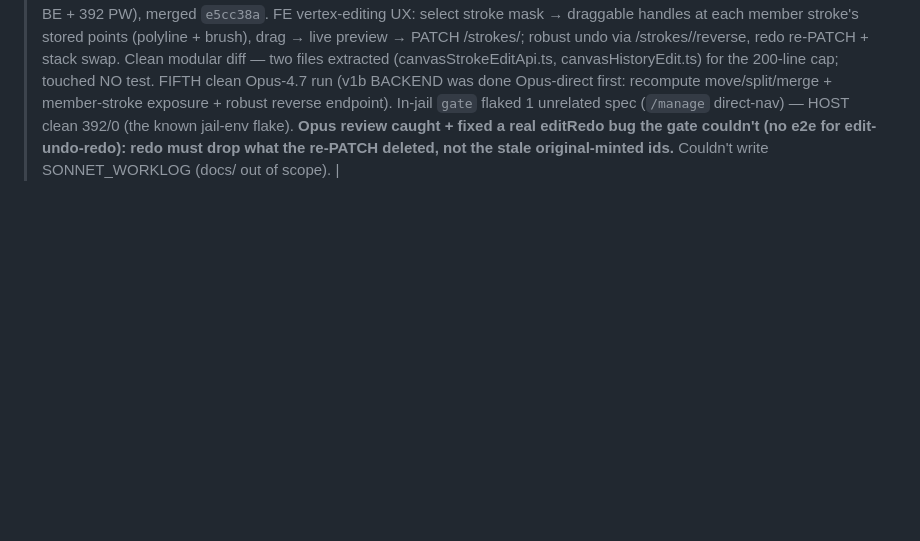
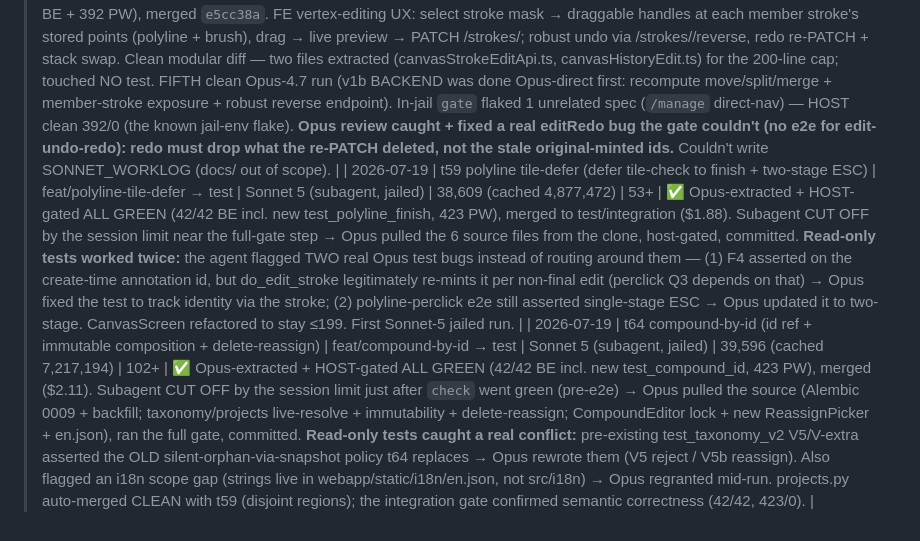
Before and after one commit to MMCV-Plant-Segmentation/Leaf-Annotation-Tool, a Markdown page: docs/TASK_METRICS.md, the part around the change. GitHub-like rendering; blank space fills up the shorter version.

Commit message:
docs(metrics): fill t59 + t64 final results (both merged, host-gated ALL GREEN)
Co-Authored-By: Claude Opus 4.8 <noreply@anthropic.com>
Claude-Session: https://claude.ai/code/session_01D3RC4DuuT8SJcyjX1XTTf3

```diff
--- a/docs/TASK_METRICS.md
+++ b/docs/TASK_METRICS.md
@@ -58,3 +58,5 @@ initial 647/24 attempt died separately.
 | 2026-07-10 | merge 2a FE + #37/#31/determinism/error-logging fixes (Opus direct, no subagent) | feat/merge-2a → test | Opus 4.8 (direct) | — | — | ✅ Gate ALL GREEN (33/33 BE + 372 PW). #37 `_poly_rings` sub-pixel; root-caused the `relabel` "flake" as NOT #37 but RNG in `create_batch` tile sampling (unseeded global `random` under the concurrent server) → fixed the spec to anchor real tiles AND seeded batch sampling from `(project_id, seq)` for true determinism; added client-error server logging (the swallowed 422 lesson). Merged the whole merge tool → test/integration. |
 | 2026-07-10 | polyline click-brush FE tool (a11y #40) | feat/polyline-tool | Opus 4.7 / medium (subagent, jailed) | 184,039 | 134 | ✅ Opus-gated ALL GREEN on HOST (35/35 BE + 384 PW), committed `012840d`. New polyline tool (click-to-place vertices, snap-to-close→fill, tool='polyline' threaded to the backend); clean modular diff (canvasPolyline.ts + LiveDraftOverlay.tsx extracted for the 200-line cap), touched NO test. FOURTH clean Opus-4.7 run (BE done directly by Opus first — tiny migration). **In-jail `gate` reported FLAKY browser failures (different non-polyline specs each run; the untouched baseline flaked too) — a jail-env artifact (mem≤2g, pids≤256); the authoritative HOST gate was clean 384/0.** Sharp catch: labelled the button "poly" not "polyline" because Playwright's substring `name:'line'` assertion in annotator-config.spec would collide. Flags (deferred, as-scoped): no straight-outline sent (BE buffers straight); ESC still clears the draft vs commit (Enter commits); couldn't write SONNET_WORKLOG (docs/ out of scope). |
 | 2026-07-11 | polyline v1b FE vertex edit | feat/polyline-edit → test | Opus 4.7 / medium (subagent, jailed) | 171,175 | 128 | ✅ Opus-gated ALL GREEN on HOST (36/36 BE + 392 PW), merged `e5cc38a`. FE vertex-editing UX: select stroke mask → draggable handles at each member stroke's stored points (polyline + brush), drag → live preview → PATCH /strokes/<id>; robust undo via /strokes/<id>/reverse, redo re-PATCH + stack swap. Clean modular diff — two files extracted (canvasStrokeEditApi.ts, canvasHistoryEdit.ts) for the 200-line cap; touched NO test. FIFTH clean Opus-4.7 run (v1b BACKEND was done Opus-direct first: recompute move/split/merge + member-stroke exposure + robust reverse endpoint). In-jail `gate` flaked 1 unrelated spec (`/manage` direct-nav) — HOST clean 392/0 (the known jail-env flake). **Opus review caught + fixed a real editRedo bug the gate couldn't (no e2e for edit-undo-redo): redo must drop what the re-PATCH deleted, not the stale original-minted ids.** Couldn't write SONNET_WORKLOG (docs/ out of scope). |
+| 2026-07-19 | t59 polyline tile-defer (defer tile-check to finish + two-stage ESC) | feat/polyline-tile-defer → test | Sonnet 5 (subagent, jailed) | 38,609 (cached 4,877,472) | 53+ | ✅ Opus-extracted + HOST-gated ALL GREEN (42/42 BE incl. new test_polyline_finish, 423 PW), merged to test/integration ($1.88). Subagent CUT OFF by the session limit near the full-gate step → Opus pulled the 6 source files from the clone, host-gated, committed. **Read-only tests worked twice:** the agent flagged TWO real Opus test bugs instead of routing around them — (1) F4 asserted on the create-time annotation id, but do_edit_stroke legitimately re-mints it per non-final edit (perclick Q3 depends on that) → Opus fixed the test to track identity via the stroke; (2) polyline-perclick e2e still asserted single-stage ESC → Opus updated it to two-stage. CanvasScreen refactored to stay ≤199. First Sonnet-5 jailed run. |
+| 2026-07-19 | t64 compound-by-id (id ref + immutable composition + delete-reassign) | feat/compound-by-id → test | Sonnet 5 (subagent, jailed) | 39,596 (cached 7,217,194) | 102+ | ✅ Opus-extracted + HOST-gated ALL GREEN (42/42 BE incl. new test_compound_id, 423 PW), merged ($2.11). Subagent CUT OFF by the session limit just after `check` went green (pre-e2e) → Opus pulled the source (Alembic 0009 + backfill; taxonomy/projects live-resolve + immutability + delete-reassign; CompoundEditor lock + new ReassignPicker + en.json), ran the full gate, committed. **Read-only tests caught a real conflict:** pre-existing test_taxonomy_v2 V5/V-extra asserted the OLD silent-orphan-via-snapshot policy t64 replaces → Opus rewrote them (V5 reject / V5b reassign). Also flagged an i18n scope gap (strings live in webapp/static/i18n/en.json, not src/i18n) → Opus regranted mid-run. projects.py auto-merged CLEAN with t59 (disjoint regions); the integration gate confirmed semantic correctness (42/42, 423/0). |
```
